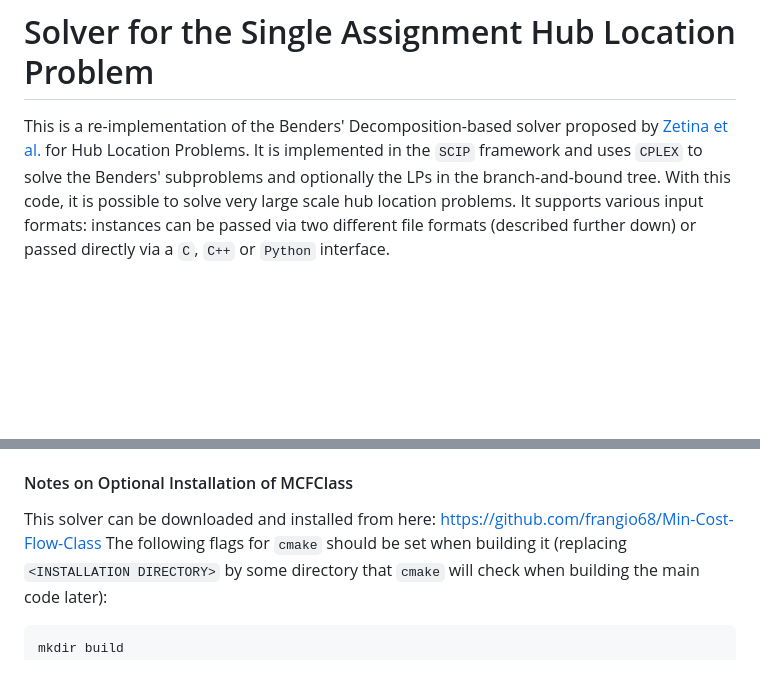
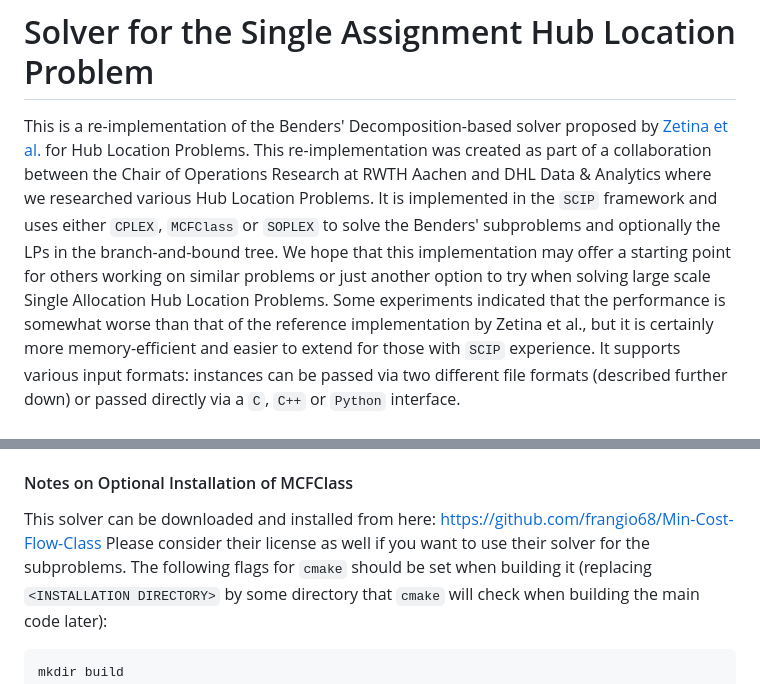
Before and after one commit to hakkape/sahlp, a Markdown page: README.md, 2 parts joined by grey strips. GitHub-like rendering; blank space fills up the shorter version.

Commit message:
extended intro in readme

````diff
--- a/README.md
+++ b/README.md
@@ -1,7 +1,9 @@
 # Solver for the Single Assignment Hub Location Problem
 This is a re-implementation of the Benders' Decomposition-based solver proposed by [Zetina et al.](https://github.com/czet88/Benders_4_Quadratic_Facility_Location) for Hub Location Problems.
-It is implemented in the `SCIP` framework and uses `CPLEX` to solve the Benders' subproblems and optionally the LPs in the branch-and-bound tree.
-With this code, it is possible to solve very large scale hub location problems.
+This re-implementation was created as part of a collaboration between the Chair of Operations Research at RWTH Aachen and DHL Data & Analytics where we researched various Hub Location Problems.
+It is implemented in the `SCIP` framework and uses either `CPLEX`, `MCFClass` or `SOPLEX` to solve the Benders' subproblems and optionally the LPs in the branch-and-bound tree.
+We hope that this implementation may offer a starting point for others working on similar problems or just another option to try when solving large scale Single Allocation Hub Location Problems.
+Some experiments indicated that the performance is somewhat worse than that of the reference implementation by Zetina et al., but it is certainly more memory-efficient and easier to extend for those with `SCIP` experience.
 It supports various input formats: instances can be passed via two different file formats (described further down) or passed directly via a `C`, `C++` or `Python` interface.
 
 
@@ -31,6 +33,7 @@ If both can not be found, the solver falls back to solving the subproblems with
 
 #### Notes on Optional Installation of MCFClass
 This solver can be downloaded and installed from here: https://github.com/frangio68/Min-Cost-Flow-Class
+Please consider their license as well if you want to use their solver for the subproblems.
 The following flags for `cmake` should be set when building it (replacing `<INSTALLATION DIRECTORY>` by some directory that `cmake` will check when building the main code later):
 ```bash
 mkdir build
````
